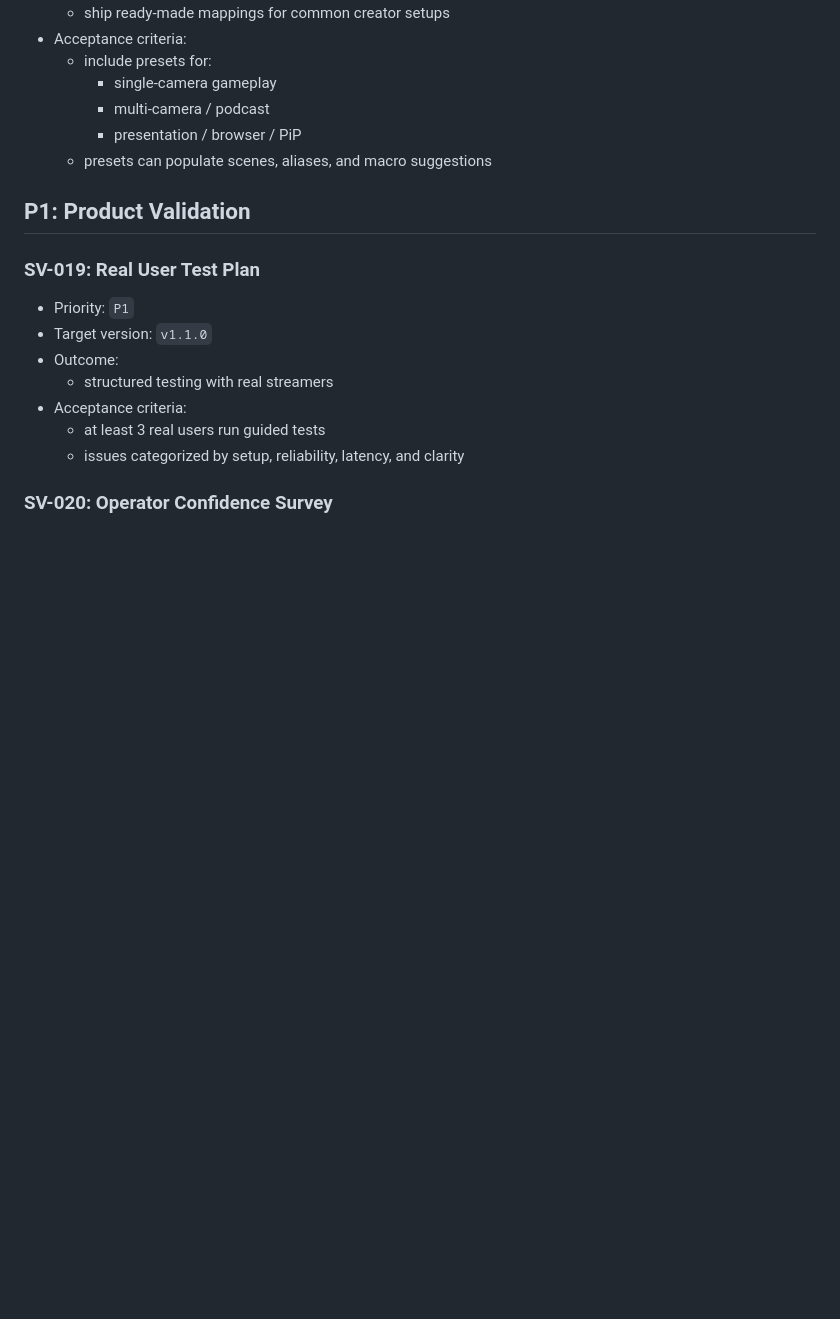
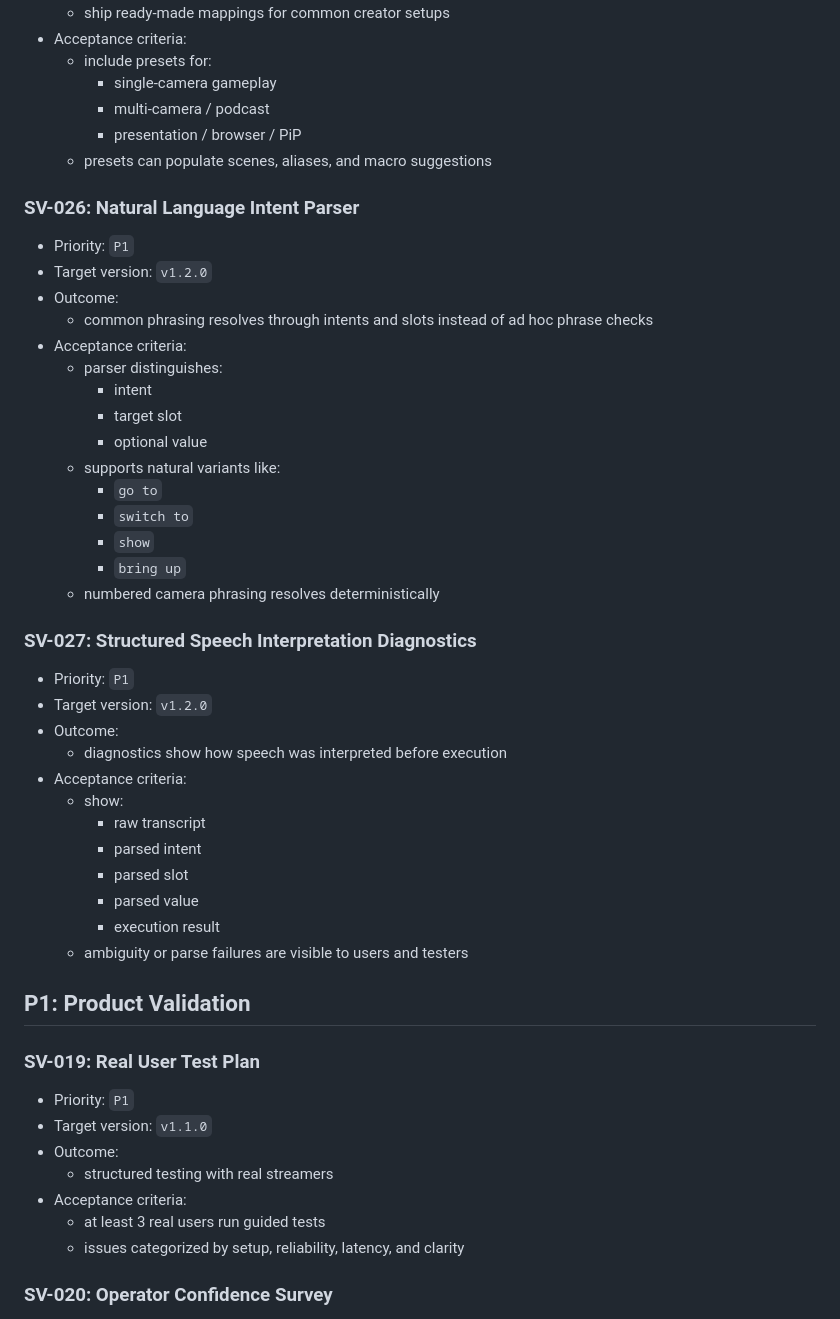
Before and after one commit to guycochran/streamvoice, a Markdown page: docs/development/IMPLEMENTATION_BACKLOG.md, the part around the change. Rendered like a GitHub page; blank space fills up the shorter version.

Commit message:
Plan natural language intent parsing

```diff
--- a/docs/development/IMPLEMENTATION_BACKLOG.md
+++ b/docs/development/IMPLEMENTATION_BACKLOG.md
@@ -352,6 +352,37 @@ This backlog translates the product analysis and roadmap into concrete execution
     - presentation / browser / PiP
   - presets can populate scenes, aliases, and macro suggestions
 
+### SV-026: Natural Language Intent Parser
+- Priority: `P1`
+- Target version: `v1.2.0`
+- Outcome:
+  - common phrasing resolves through intents and slots instead of ad hoc phrase checks
+- Acceptance criteria:
+  - parser distinguishes:
+    - intent
+    - target slot
+    - optional value
+  - supports natural variants like:
+    - `go to`
+    - `switch to`
+    - `show`
+    - `bring up`
+  - numbered camera phrasing resolves deterministically
+
+### SV-027: Structured Speech Interpretation Diagnostics
+- Priority: `P1`
+- Target version: `v1.2.0`
+- Outcome:
+  - diagnostics show how speech was interpreted before execution
+- Acceptance criteria:
+  - show:
+    - raw transcript
+    - parsed intent
+    - parsed slot
+    - parsed value
+    - execution result
+  - ambiguity or parse failures are visible to users and testers
+
 ## P1: Product Validation
 
 ### SV-019: Real User Test Plan
```
Also changed, not shown: docs/development/DUAL_AUDIENCE_PLAN.md (+5 -0 lines), docs/development/NATURAL_LANGUAGE_COMMAND_PLAN.md (added, +232 -0 lines).
